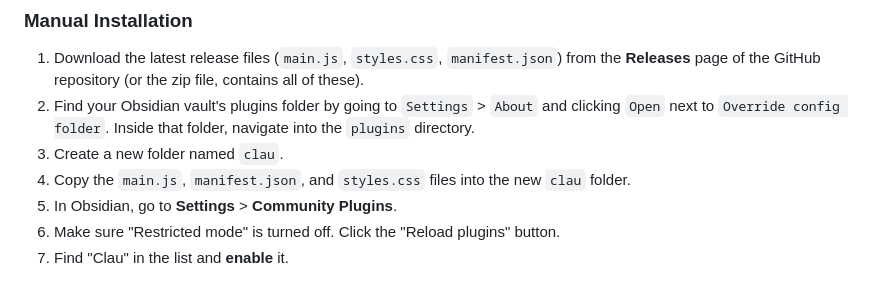
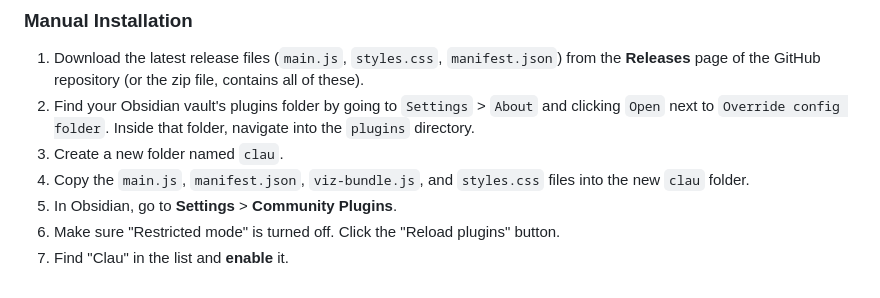
Before and after one commit to rberenguel/obsidian-clau-plugin, a Markdown page: README.md, the part around the change. GitHub-like rendering.

```diff
--- a/README.md
+++ b/README.md
@@ -116,7 +116,7 @@ If you have semantic search configured properly you can create a [UMAP](https://
 1.  Download the latest release files (`main.js`, `styles.css`, `manifest.json`) from the **Releases** page of the GitHub repository (or the zip file, contains all of these).
 2.  Find your Obsidian vault's plugins folder by going to `Settings` > `About` and clicking `Open` next to `Override config folder`. Inside that folder, navigate into the `plugins` directory.
 3.  Create a new folder named `clau`.
-4.  Copy the `main.js`, `manifest.json`, and `styles.css` files into the new `clau` folder.
+4.  Copy the `main.js`, `manifest.json`, `viz-bundle.js`, and `styles.css` files into the new `clau` folder.
 5.  In Obsidian, go to **Settings** > **Community Plugins**.
 6.  Make sure "Restricted mode" is turned off. Click the "Reload plugins" button.
 7.  Find "Clau" in the list and **enable** it.
```
